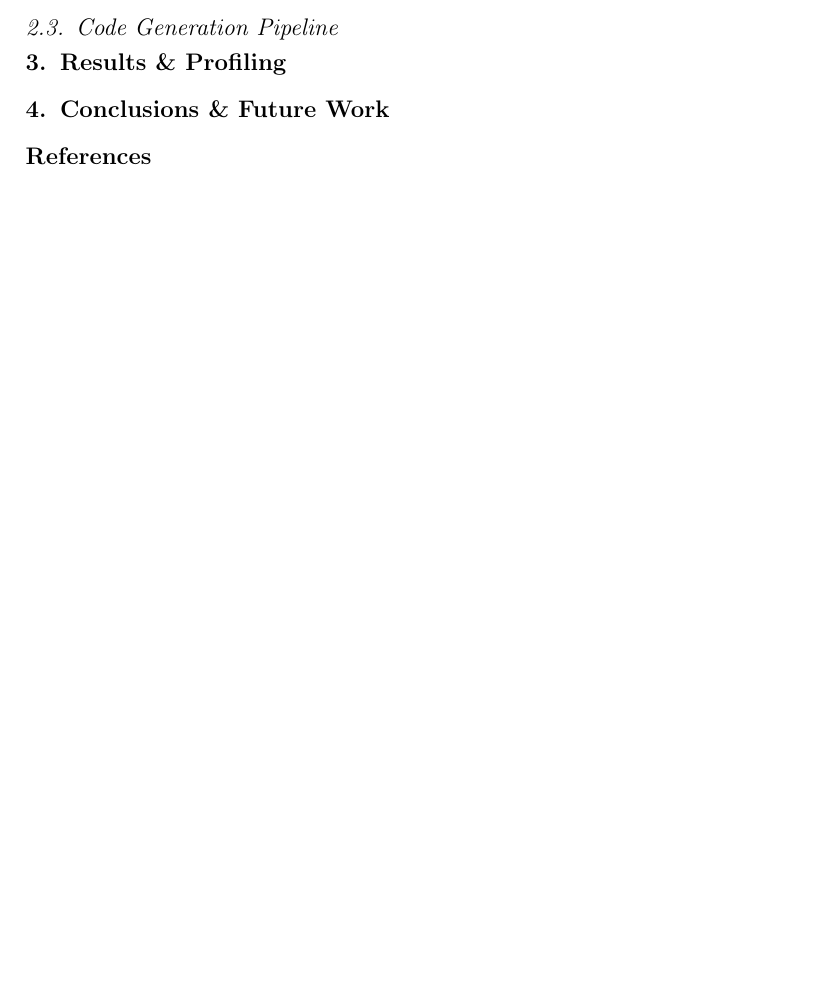
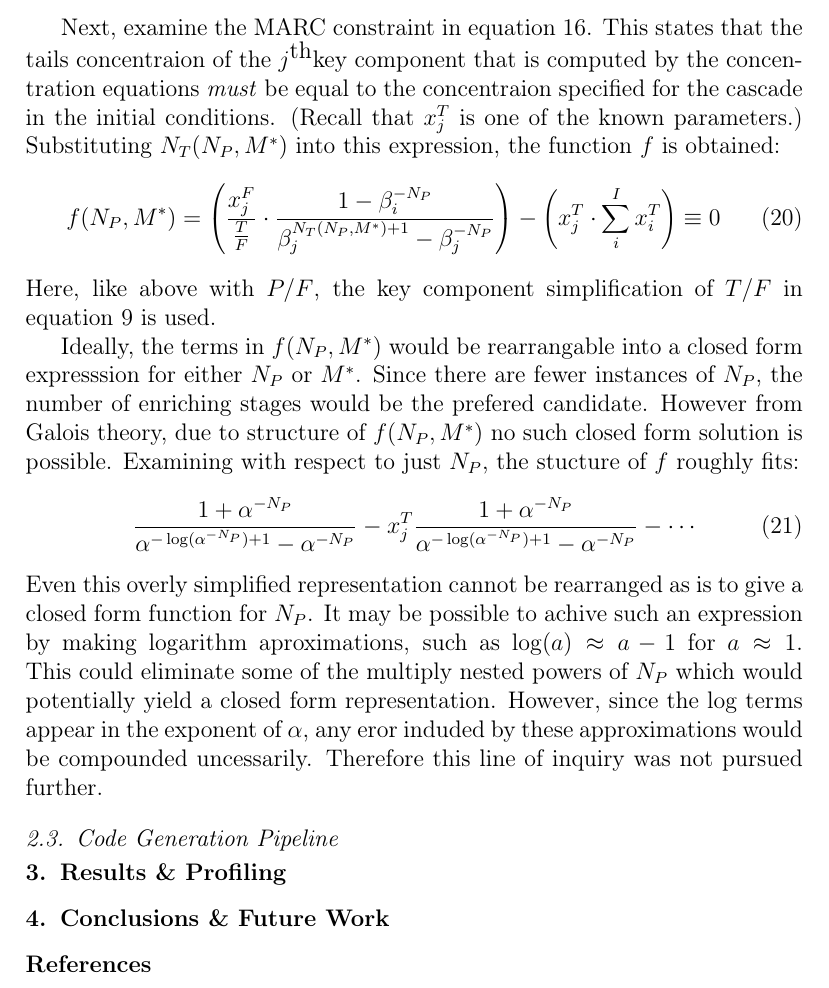
Before and after one commit to scopatz/sme_paper, a LaTeX paper (scopatz_sme.tex): part of page 8 of 8 before the commit and part of page 8 of 9 after it, cut at the place of the change, the shorter picture padded with empty space. Compiled offline with pdfLaTeX.

Commit message:
More updates.

```diff
--- a/scopatz_sme.tex
+++ b/scopatz_sme.tex
@@ -342,6 +342,38 @@ increase to maintain the proper matched abundance flow rates.
 Therefore, equation \ref{nt_closed} allows for the elimination of $N_T$ as an
 independent variable when computing $L/F$ and $N_P$.
 
+Next, examine the MARC constraint in equation \ref{tail-constraint}.  This states that
+the tails concentraion of the \jth key component that is computed by the concentration
+equations \emph{must} be equal to the concentraion specified for the cascade in the
+initial conditions.  (Recall that $x_j^T$ is one of the known parameters.)
+Substituting $N_T(N_P, M^*)$ into this expression, the function $f$ is obtained:
+\begin{equation}
+f(N_P,M^*) =
+\left(\frac{x_j^F}{\frac{T}{F}} \cdot \frac{1 - \beta_i^{-N_P}}
+                                           {\beta_j^{N_T(N_P,M^*)+1} - \beta_j^{-N_P}} \right)
+- \left(x_j^T\cdot\sum_i^{I} x_i^T\right) \equiv 0
+\end{equation}
+Here, like above with $P/F$, the key component simplification of $T/F$ in equation
+\ref{tpf-key} is used.
+
+Ideally, the terms in $f(N_P,M^*)$ would be rearrangable into a closed form expresssion
+for either $N_P$ or $M^*$.  Since there are fewer instances of $N_P$, the number of
+enriching stages would be the prefered candidate.  However from Galois theory,
+due to structure of $f(N_P,M^*)$ no such closed form solution is possible.  Examining
+with respect to just $N_P$, the stucture of $f$ roughly fits:
+\begin{equation}
+\frac{1 + \alpha^{-N_P}}{\alpha^{-\log(\alpha^{-N_P})+1} - \alpha^{-N_P}} - x_j^T
+    \frac{1 + \alpha^{-N_P}}{\alpha^{-\log(\alpha^{-N_P})+1} - \alpha^{-N_P}} -
+    \cdots
+\end{equation}
+Even this overly simplified representation cannot be rearranged as is to give a
+closed form function for $N_P$.  It may be possible to achive such an expression
+by making logarithm aproximations, such as $\log(a) \approx a - 1$ for $a\approx1$.
+This could
+eliminate some of the multiply nested powers of $N_P$ which would potentially yield
+a closed form representation.  However, since the $\log$ terms appear in the exponent
+of $\alpha$, any eror induded by these approximations would be compounded
+uncessarily.  Therefore this line of inquiry was not pursued further.
 
 \subsection{Code Generation Pipeline}
 \label{sec:codegen}
```
